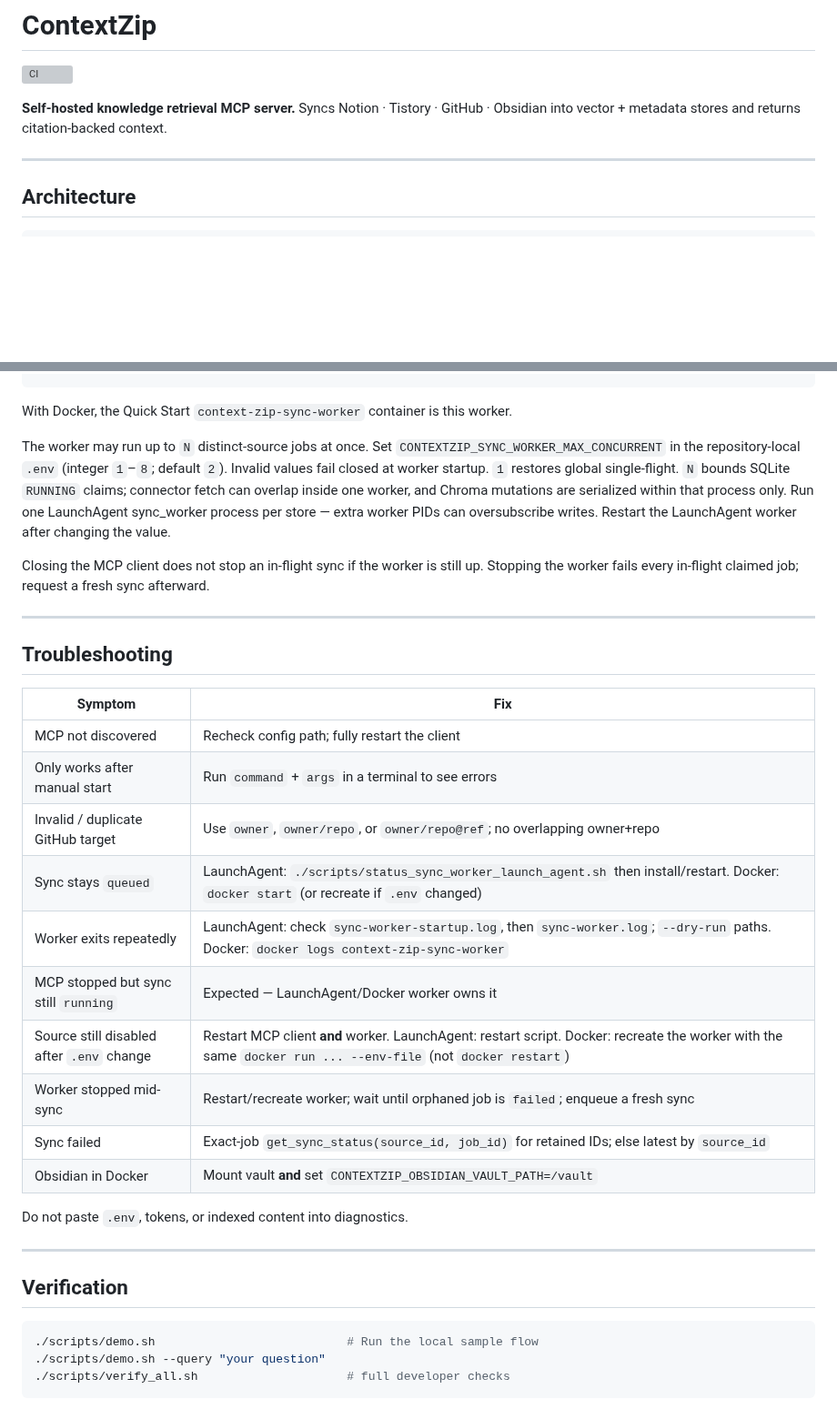
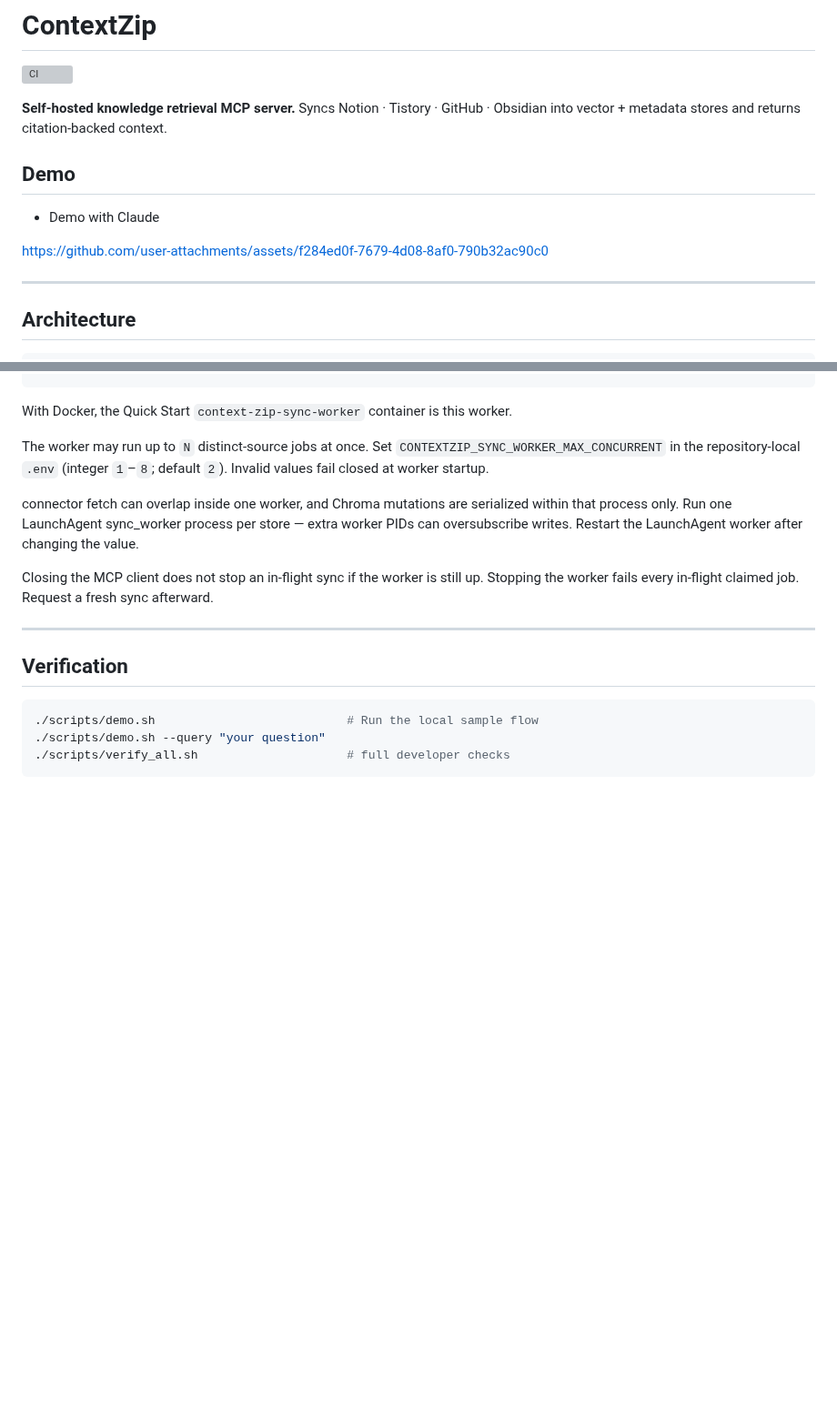
Before and after one commit to eunhwa99/MCPContentSearch, a Markdown page: README.md, 2 parts joined by grey strips. Shown at 91% size. Rendered like a GitHub page; blank space fills up the shorter version; grey boxes are pictures that could not be loaded.

```diff
--- a/README.md
+++ b/README.md
@@ -3,6 +3,15 @@
 [![CI](https://github.com/eunaverse/MCPContentSearch/actions/workflows/ci.yml/badge.svg)](https://github.com/eunaverse/MCPContentSearch/actions/workflows/ci.yml)
 
 **Self-hosted knowledge retrieval MCP server.** Syncs Notion · Tistory · GitHub · Obsidian into vector + metadata stores and returns citation-backed context.
+
+## Demo
+- Demo with Claude
+
+
+https://github.com/user-attachments/assets/f284ed0f-7679-4d08-8af0-790b32ac90c0
+
+
+
 
 ---
 
@@ -221,32 +223,14 @@ With Docker, the Quick Start `context-zip-sync-worker` container is this worker.
 The worker may run up to `N` distinct-source jobs at once. Set
 `CONTEXTZIP_SYNC_WORKER_MAX_CONCURRENT` in the repository-local `.env`
 (integer `1`–`8`; default `2`). Invalid values fail closed at worker startup.
-`1` restores global single-flight. `N` bounds SQLite `RUNNING` claims;
+
 connector fetch can overlap inside one worker, and Chroma mutations are
 serialized within that process only. Run one LaunchAgent sync_worker process
 per store — extra worker PIDs can oversubscribe writes. Restart the LaunchAgent
 worker after changing the value.
 
-Closing the MCP client does not stop an in-flight sync if the worker is still up. Stopping the worker fails every in-flight claimed job; request a fresh sync afterward.
-
----
-
-## Troubleshooting
-
-| Symptom | Fix |
-|---------|-----|
-| MCP not discovered | Recheck config path; fully restart the client |
-| Only works after manual start | Run `command` + `args` in a terminal to see errors |
-| Invalid / duplicate GitHub target | Use `owner`, `owner/repo`, or `owner/repo@ref`; no overlapping owner+repo |
-| Sync stays `queued` | LaunchAgent: `./scripts/status_sync_worker_launch_agent.sh` then install/restart. Docker: `docker start` (or recreate if `.env` changed) |
-| Worker exits repeatedly | LaunchAgent: check `sync-worker-startup.log`, then `sync-worker.log`; `--dry-run` paths. Docker: `docker logs context-zip-sync-worker` |
-| MCP stopped but sync still `running` | Expected — LaunchAgent/Docker worker owns it |
-| Source still disabled after `.env` change | Restart MCP client **and** worker. LaunchAgent: restart script. Docker: recreate the worker with the same `docker run ... --env-file` (not `docker restart`) |
-| Worker stopped mid-sync | Restart/recreate worker; wait until orphaned job is `failed`; enqueue a fresh sync |
-| Sync failed | Exact-job `get_sync_status(source_id, job_id)` for retained IDs; else latest by `source_id` |
-| Obsidian in Docker | Mount vault **and** set `CONTEXTZIP_OBSIDIAN_VAULT_PATH=/vault` |
-
-Do not paste `.env`, tokens, or indexed content into diagnostics.
+Closing the MCP client does not stop an in-flight sync if the worker is still up.
+Stopping the worker fails every in-flight claimed job. Request a fresh sync afterward.
 
 ---
 
```
Also changed, not shown: other parts of README.md (+0 -7 lines).
